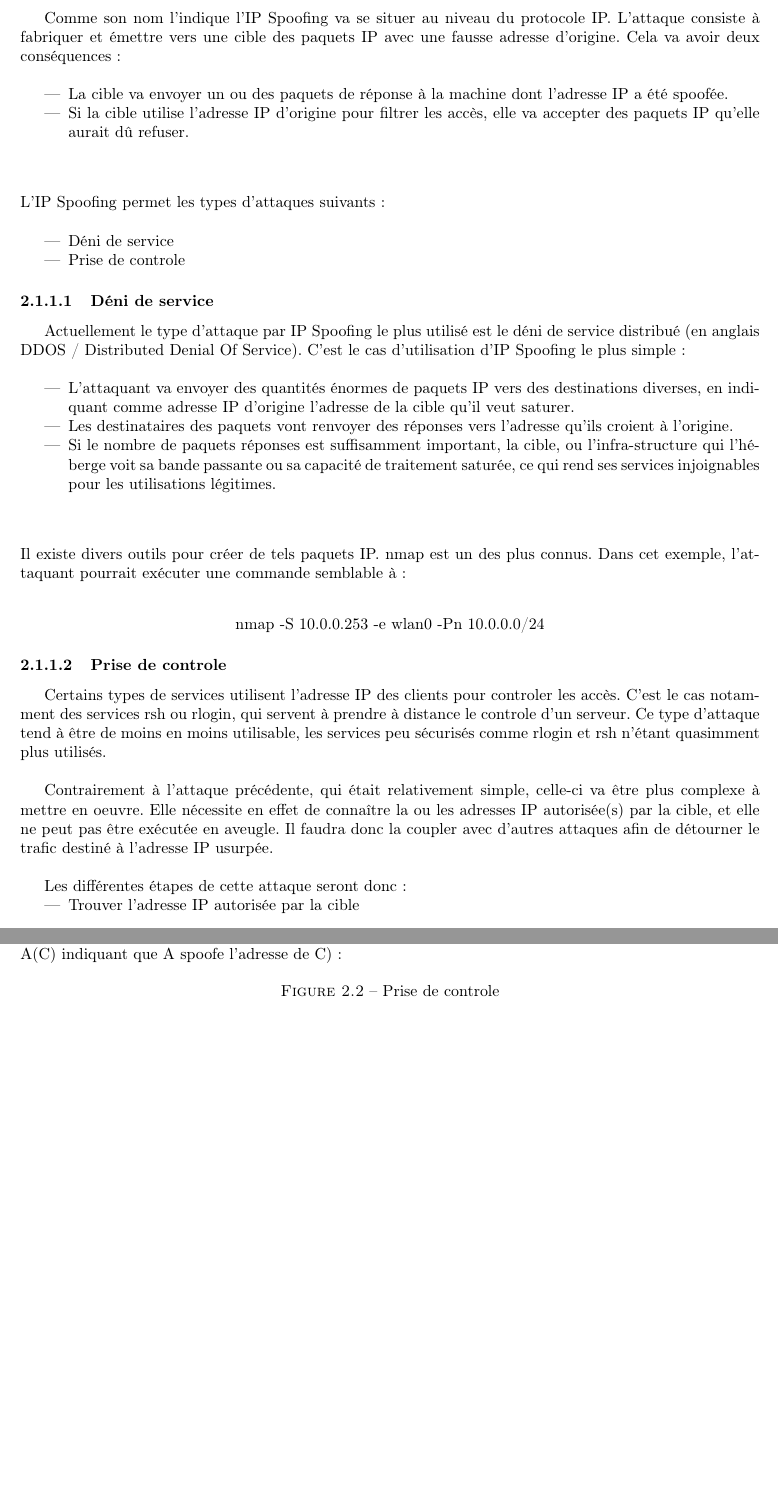
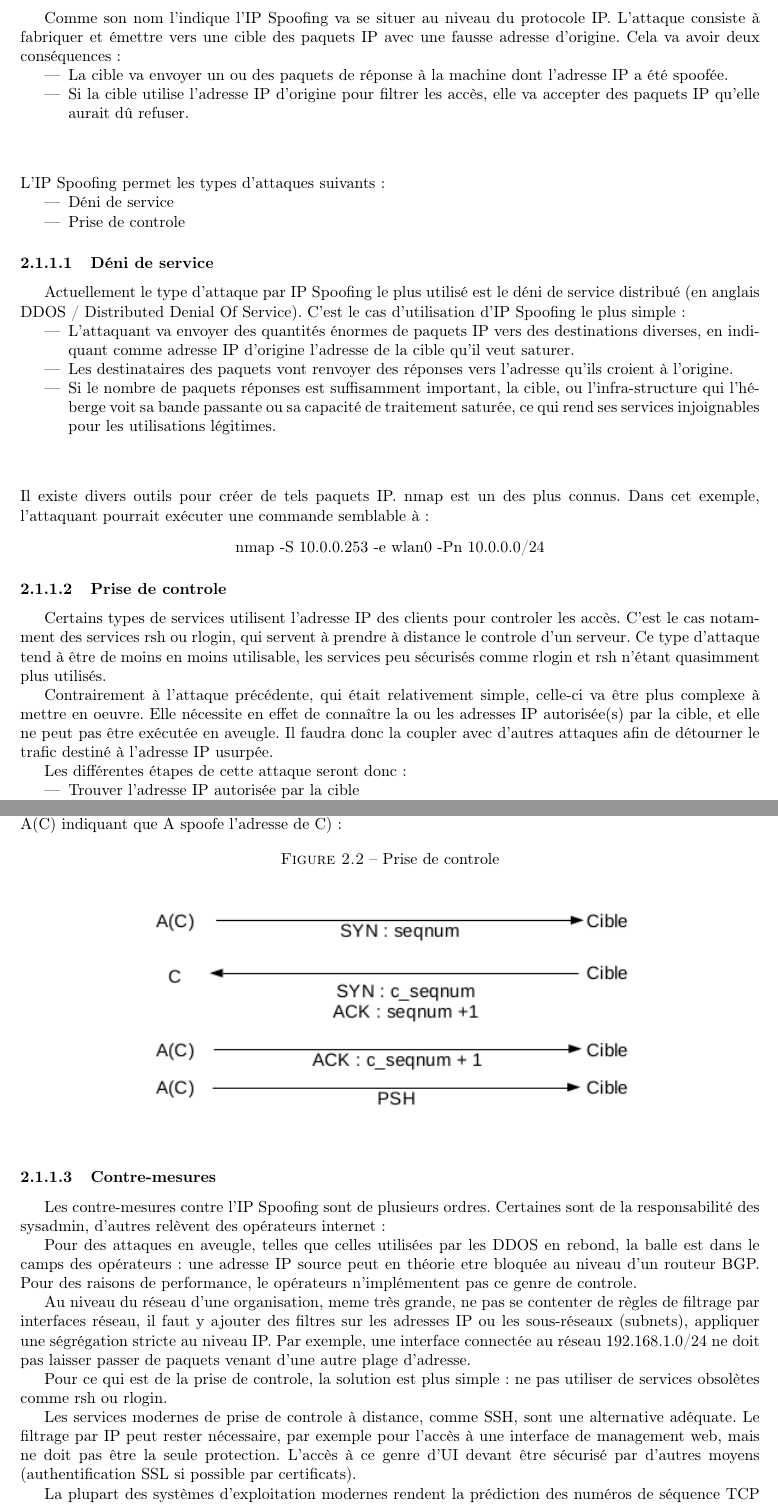
Before and after one commit to HackademicsForum/MindMap, a LaTeX document (latex/main.tex, which reads latex/Network/spoofing.tex): two parts of pages 9 and 11 of 21, joined at a grey line, cut so that both start at the same text, the shorter picture padded with empty space. Compiled offline with pdfLaTeX.

Commit message:
JC IP Spoofing/Counter-measures

```diff
--- a/latex/Network/spoofing.tex
+++ b/latex/Network/spoofing.tex
@@ -31,7 +31,7 @@ Comme son nom l'indique l'IP Spoofing va se situer au niveau du protocole IP. L'
 
 \begin{tabbing}
 \end{tabbing}
-L'IP Spoofing permet les types d'attaques suivants :\\
+L'IP Spoofing permet les types d'attaques suivants :
 
 \begin{itemize}
 \item Déni de service
@@ -40,7 +40,7 @@ L'IP Spoofing permet les types d'attaques suivants :\\
 
 \subsubsection{Déni de service}\label{vulnerabilites:reseau:spoofing:ip:dos}
 
-Actuellement le type d'attaque par IP Spoofing le plus utilisé est le déni de service distribué (en anglais DDOS / Distributed Denial Of Service). C'est le cas d'utilisation d'IP Spoofing le plus simple :\\
+Actuellement le type d'attaque par IP Spoofing le plus utilisé est le déni de service distribué (en anglais DDOS / Distributed Denial Of Service). C'est le cas d'utilisation d'IP Spoofing le plus simple :
 \begin{itemize}
 \item L'attaquant va envoyer des quantités énormes de paquets IP vers des destinations diverses, en indiquant comme adresse IP d'origine l'adresse de la cible qu'il veut saturer.
 \item Les destinataires des paquets vont renvoyer des réponses vers l'adresse qu'ils croient à l'origine.
@@ -55,7 +55,7 @@ Actuellement le type d'attaque par IP Spoofing le plus utilisé est le déni de
 
 \begin{tabbing}
 \end{tabbing}
-Il existe divers outils pour créer de tels paquets IP. nmap est un des plus connus. Dans cet exemple, l'attaquant pourrait exécuter une commande semblable à :\\
+Il existe divers outils pour créer de tels paquets IP. nmap est un des plus connus. Dans cet exemple, l'attaquant pourrait exécuter une commande semblable à :
 \begin{center}
 nmap -S 10.0.0.253 -e wlan0 -Pn 10.0.0.0/24
 \end{center}
@@ -92,6 +92,25 @@ L'attaque peut donc se résumer ainsi (ici, la machine A est celle de l'attaquan
 \includegraphics[scale=1]{../images/ip-spoofing-control.png}
 \end{figure}
 
+\subsubsection{Contre-mesures}\label{vulnerabilites:reseau:spoofing:ip:countermeasures}
+
+Les contre-mesures contre l'IP Spoofing sont de plusieurs ordres. Certaines sont de la responsabilité des sysadmin, d'autres relèvent des opérateurs internet :
+
+
+Pour des attaques en aveugle, telles que celles utilisées par les DDOS en rebond, la balle est dans le camps des opérateurs : une adresse IP source peut en théorie etre bloquée au niveau d'un routeur BGP. Pour des raisons de performance, le opérateurs n'implémentent pas ce genre de controle.
+
+
+Au niveau du réseau d'une organisation, meme très grande, ne pas se contenter de règles de filtrage par interfaces réseau, il faut y ajouter des filtres sur les adresses IP ou les sous-réseaux (subnets), appliquer une ségrégation stricte au niveau IP. Par exemple, une interface connectée au réseau 192.168.1.0/24 ne doit pas laisser passer de paquets venant d'une autre plage d'adresse.
+
+
+Pour ce qui est de la prise de controle, la solution est plus simple : ne pas utiliser de services obsolètes comme rsh ou rlogin.
+
+Les services modernes de prise de controle à distance, comme SSH, sont une alternative adéquate. Le filtrage par IP peut rester nécessaire, par exemple pour l'accès à une interface de management web, mais ne doit pas être la seule protection. L'accès à ce genre d'UI devant être sécurisé par d'autres moyens (authentification SSL si possible par certificats).
+
+La plupart des systèmes d'exploitation modernes rendent la prédiction des numéros de séquence TCP très difficile, voire quasimment impossible. Il n'est pas certain que les objets connectés, de fonctionnalités minimales, appliquent ces bonnes pratiques.
+
+
+
 \subsection{ARP Spoofing}\label{vulnerabilites:reseau:spoofing:arp}
 
 ...
```
Also changed, not shown: latex/Network/spoofing.tex (6 more changed lines).
